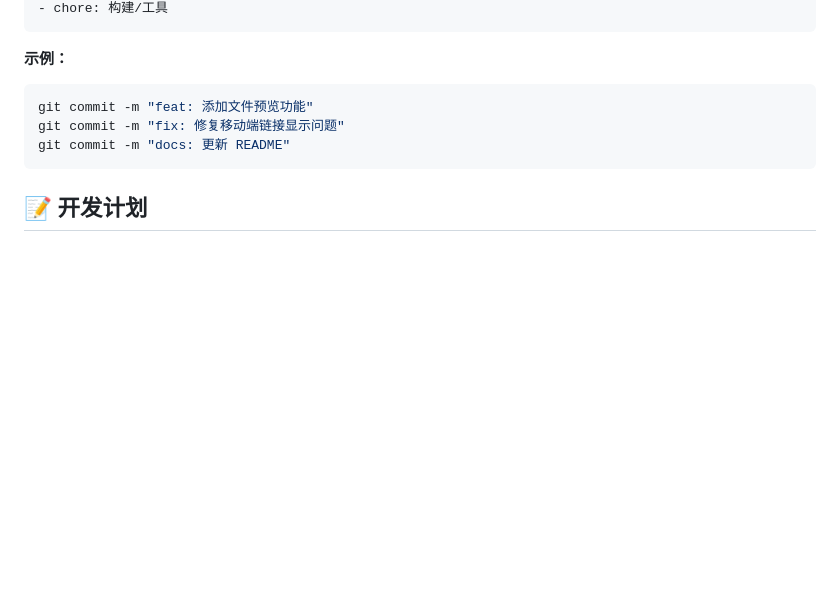
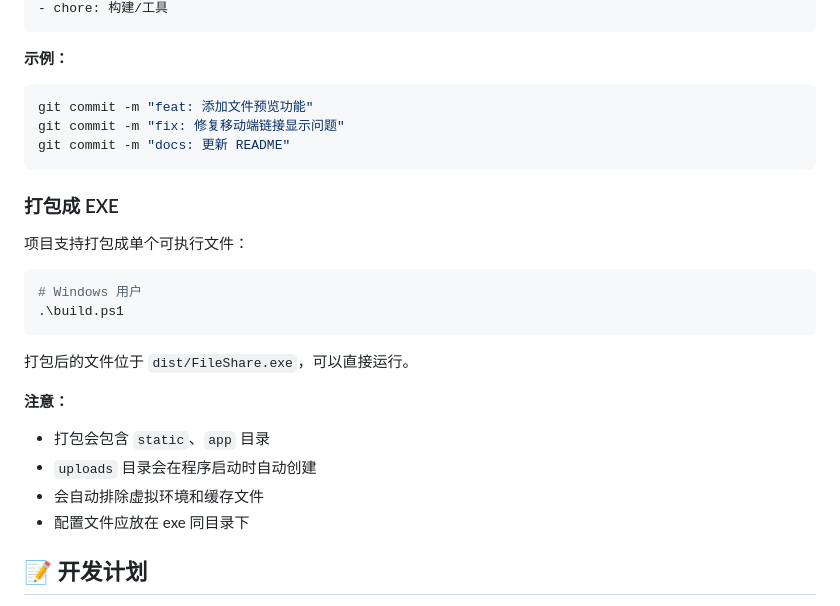
Before and after one commit to sylvie-233/FileShare, a Markdown page: README.md, the part around the change printed below. Drawn GitHub-style; blank space fills up the shorter version.

````diff
--- a/README.md
+++ b/README.md
@@ -228,6 +242,23 @@ git commit -m "fix: 修复移动端链接显示问题"
 git commit -m "docs: 更新 README"
 ```
 
+### 打包成 EXE
+
+项目支持打包成单个可执行文件：
+
+```powershell
+# Windows 用户
+.\build.ps1
+```
+
+打包后的文件位于 `dist/FileShare.exe`，可以直接运行。
+
+**注意：**
+- 打包会包含 `static`、`app` 目录
+- `uploads` 目录会在程序启动时自动创建
+- 会自动排除虚拟环境和缓存文件
+- 配置文件应放在 exe 同目录下
+
 ## 📝 开发计划
 
 - [ ] 文件夹管理
````
Also changed, not shown: other parts of README.md (+19 -5 lines), resources/project.png (added), 11 other files.
